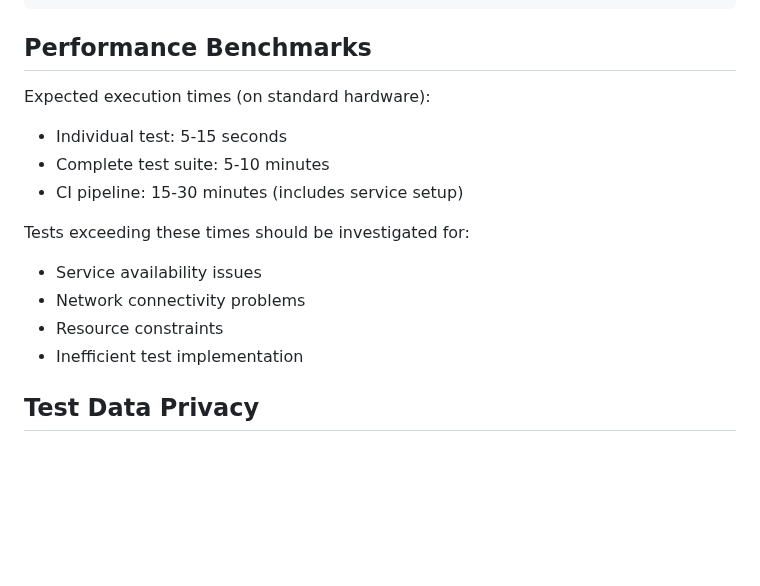
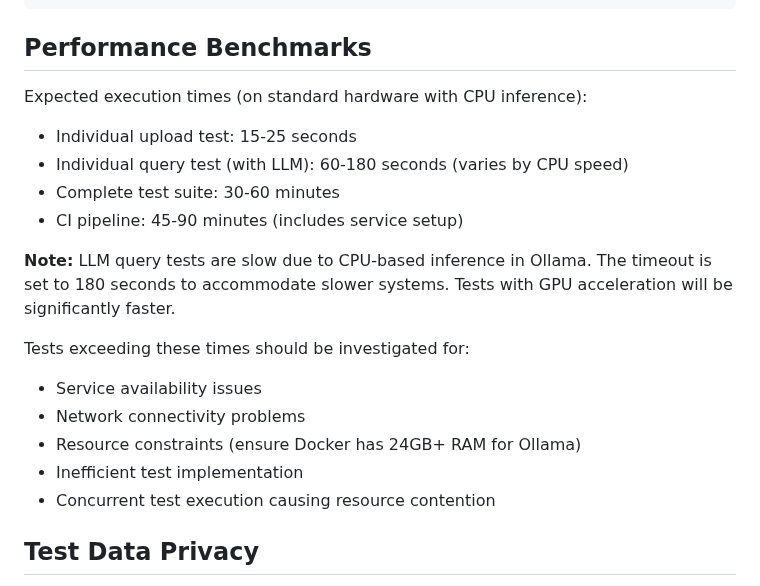
Before and after one commit to FloLecoeuche/lexard, a Markdown page: docs/testing.md, the part around the change. Drawn GitHub-style; blank space fills up the shorter version.

Commit message:
docs(testing): update performance benchmarks for CPU inference

```diff
--- a/docs/testing.md
+++ b/docs/testing.md
@@ -311,17 +311,21 @@ pip install -e ".[dev]"
 
 ## Performance Benchmarks
 
-Expected execution times (on standard hardware):
+Expected execution times (on standard hardware with CPU inference):
 
-- Individual test: 5-15 seconds
-- Complete test suite: 5-10 minutes
-- CI pipeline: 15-30 minutes (includes service setup)
+- Individual upload test: 15-25 seconds
+- Individual query test (with LLM): 60-180 seconds (varies by CPU speed)
+- Complete test suite: 30-60 minutes
+- CI pipeline: 45-90 minutes (includes service setup)
+
+**Note:** LLM query tests are slow due to CPU-based inference in Ollama. The timeout is set to 180 seconds to accommodate slower systems. Tests with GPU acceleration will be significantly faster.
 
 Tests exceeding these times should be investigated for:
 - Service availability issues
 - Network connectivity problems
-- Resource constraints
+- Resource constraints (ensure Docker has 24GB+ RAM for Ollama)
 - Inefficient test implementation
+- Concurrent test execution causing resource contention
 
 ## Test Data Privacy
 
```
